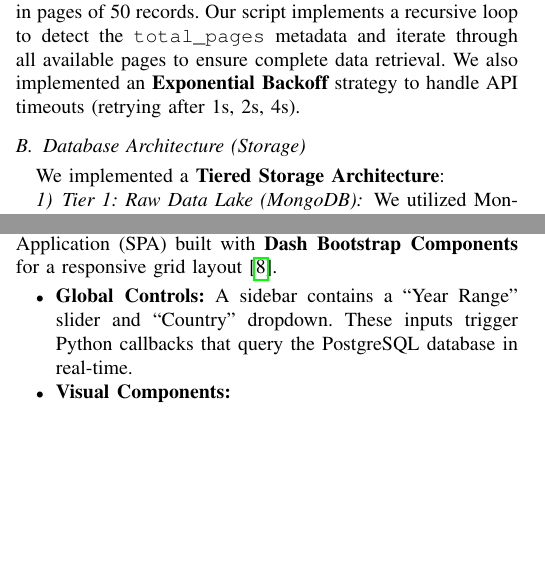
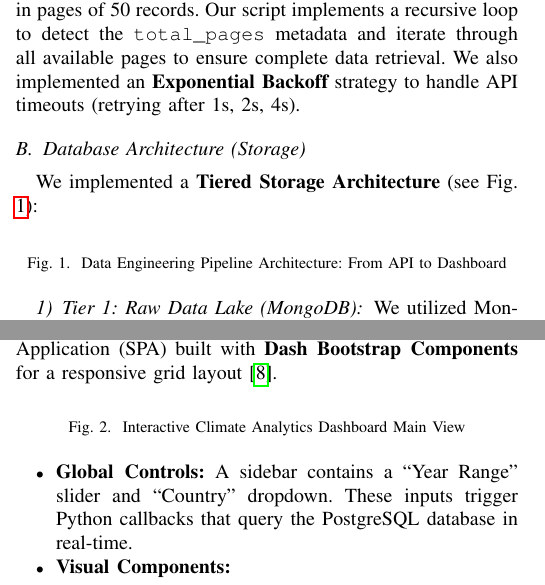
Before and after one commit to durga79/Climate-analysis, a LaTeX paper (PROJECT_REPORT.tex): two parts of the columns of pages 2 and 3 of 5, joined at a grey line, cut so that both start at the same text, the shorter picture padded with empty space. Compiled offline with pdfLaTeX.

Commit message:
Update: Added image placeholders for Architecture and Dashboard in LaTeX report

```diff
--- a/PROJECT_REPORT.tex
+++ b/PROJECT_REPORT.tex
@@ -107,7 +107,14 @@ The foundation of the project is the \texttt{src/data\_acquisition} module. We c
 We created a base class \texttt{WorldBankFetcher} using the Python \texttt{requests} library. A critical challenge here was \textbf{Pagination}. The API returns data in pages of 50 records. Our script implements a recursive loop to detect the \texttt{total\_pages} metadata and iterate through all available pages to ensure complete data retrieval. We also implemented an \textbf{Exponential Backoff} strategy to handle API timeouts (retrying after 1s, 2s, 4s).
 
 \subsection{Database Architecture (Storage)}
-We implemented a \textbf{Tiered Storage Architecture}:
+We implemented a \textbf{Tiered Storage Architecture} (see Fig. \ref{fig:architecture}):
+
+\begin{figure}[htbp]
+\centering
+% \includegraphics[width=0.45\textwidth]{architecture_diagram}
+\caption{Data Engineering Pipeline Architecture: From API to Dashboard}
+\label{fig:architecture}
+\end{figure}
 
 \subsubsection{Tier 1: Raw Data Lake (MongoDB)}
 We utilized MongoDB (hosted on MongoDB Atlas) \cite{mongodb2024} to store the raw API responses.
@@ -169,6 +176,13 @@ Our visualization strategy was grounded in \textbf{Tufte’s Principles of Graph
 
 \subsection{Dashboard Architecture}
 The dashboard (\texttt{dashboard/app.py}) is a Single Page Application (SPA) built with \textbf{Dash Bootstrap Components} for a responsive grid layout \cite{plotly2024}.
+\begin{figure}[htbp]
+\centering
+% \includegraphics[width=0.45\textwidth]{dashboard_main}
+\caption{Interactive Climate Analytics Dashboard Main View}
+\label{fig:dashboard}
+\end{figure}
+
 \begin{itemize}
     \item \textbf{Global Controls:} A sidebar contains a ``Year Range'' slider and ``Country'' dropdown. These inputs trigger Python callbacks that query the PostgreSQL database in real-time.
     \item \textbf{Visual Components:}
```
